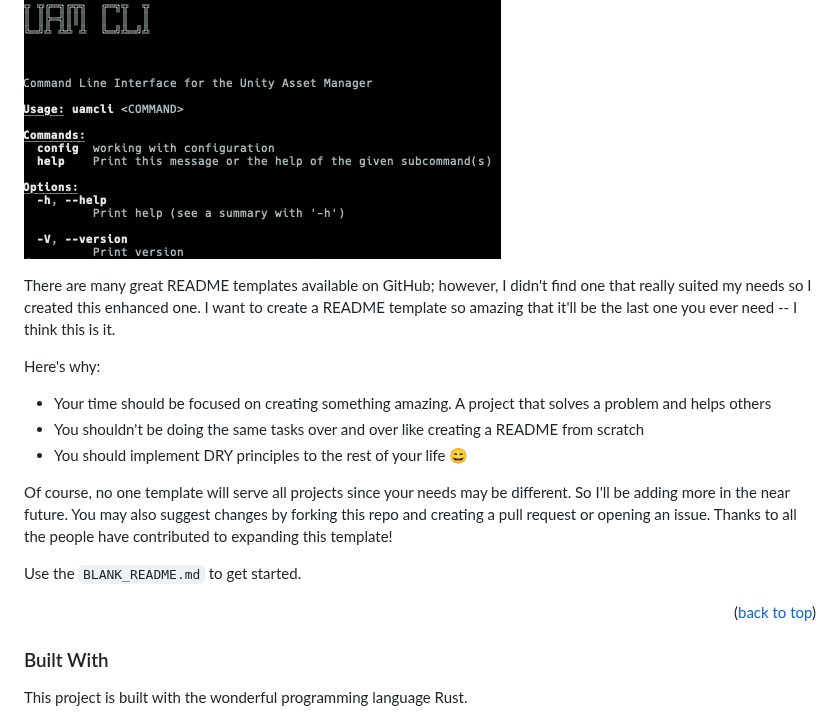
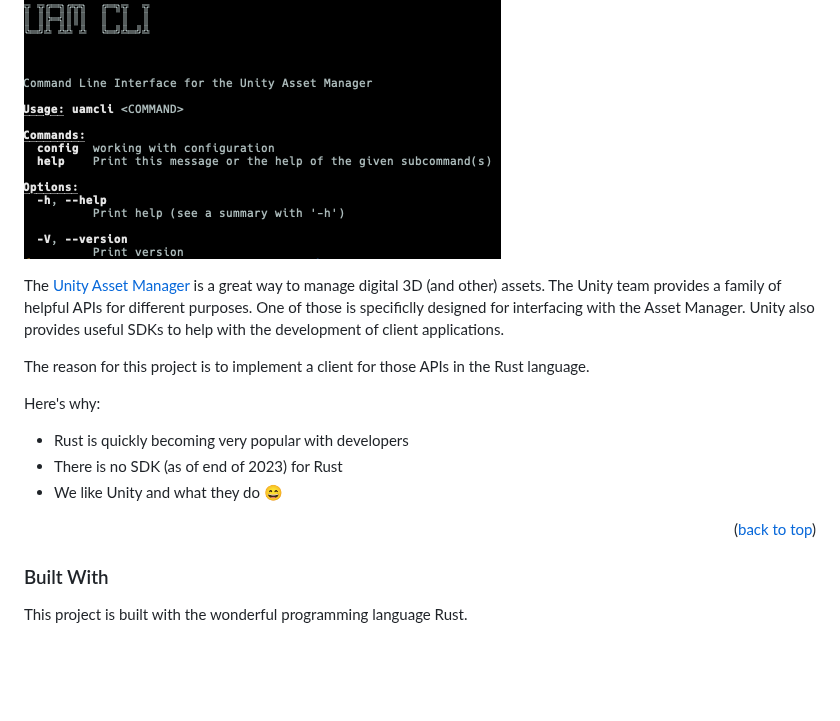
Before and after one commit to jchultarsky101/uamcli, a Markdown page: README.md, the part around the change. Rendered like a GitHub page; blank space fills up the shorter version.

```diff
--- a/README.md
+++ b/README.md
@@ -75,19 +75,17 @@
 
 [![Product Name Screen Shot][product-screenshot]](images/screenshot.png)
 
-There are many great README templates available on GitHub; however, I didn't find one that really suited my needs so I created this enhanced one. I want to create a README template so amazing that it'll be the last one you ever need -- I think this is it.
+The [Unity Asset Manager](https://unity.com/products/asset-manager) is a great way to manage digital 3D (and other) assets. The Unity team provides a family of helpful APIs for different purposes. One of those is specificlly
+designed for interfacing with the Asset Manager. Unity also provides useful SDKs to help with the development of client applications.
+
+The reason for this project is to implement a client for those APIs in the Rust language.
 
 Here's why:
-* Your time should be focused on creating something amazing. A project that solves a problem and helps others
-* You shouldn't be doing the same tasks over and over like creating a README from scratch
-* You should implement DRY principles to the rest of your life :smile:
-
-Of course, no one template will serve all projects since your needs may be different. So I'll be adding more in the near future. You may also suggest changes by forking this repo and creating a pull request or opening an issue. Thanks to all the people have contributed to expanding this template!
-
-Use the `BLANK_README.md` to get started.
+* Rust is quickly becoming very popular with developers
+* There is no SDK (as of end of 2023) for Rust
+* We like Unity and what they do :smile:
 
 <p align="right">(<a href="#readme-top">back to top</a>)</p>
-
 
 
 ### Built With
```
